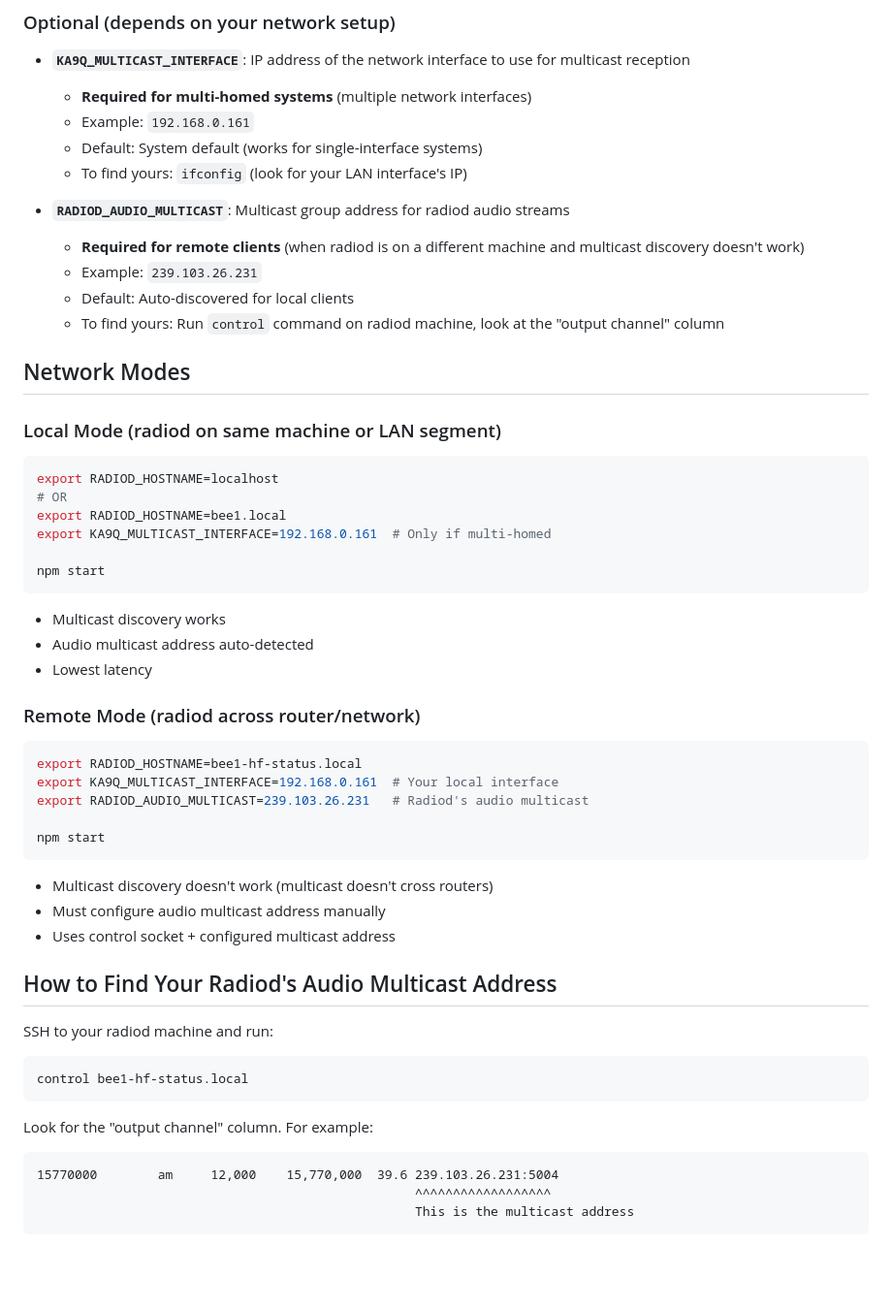
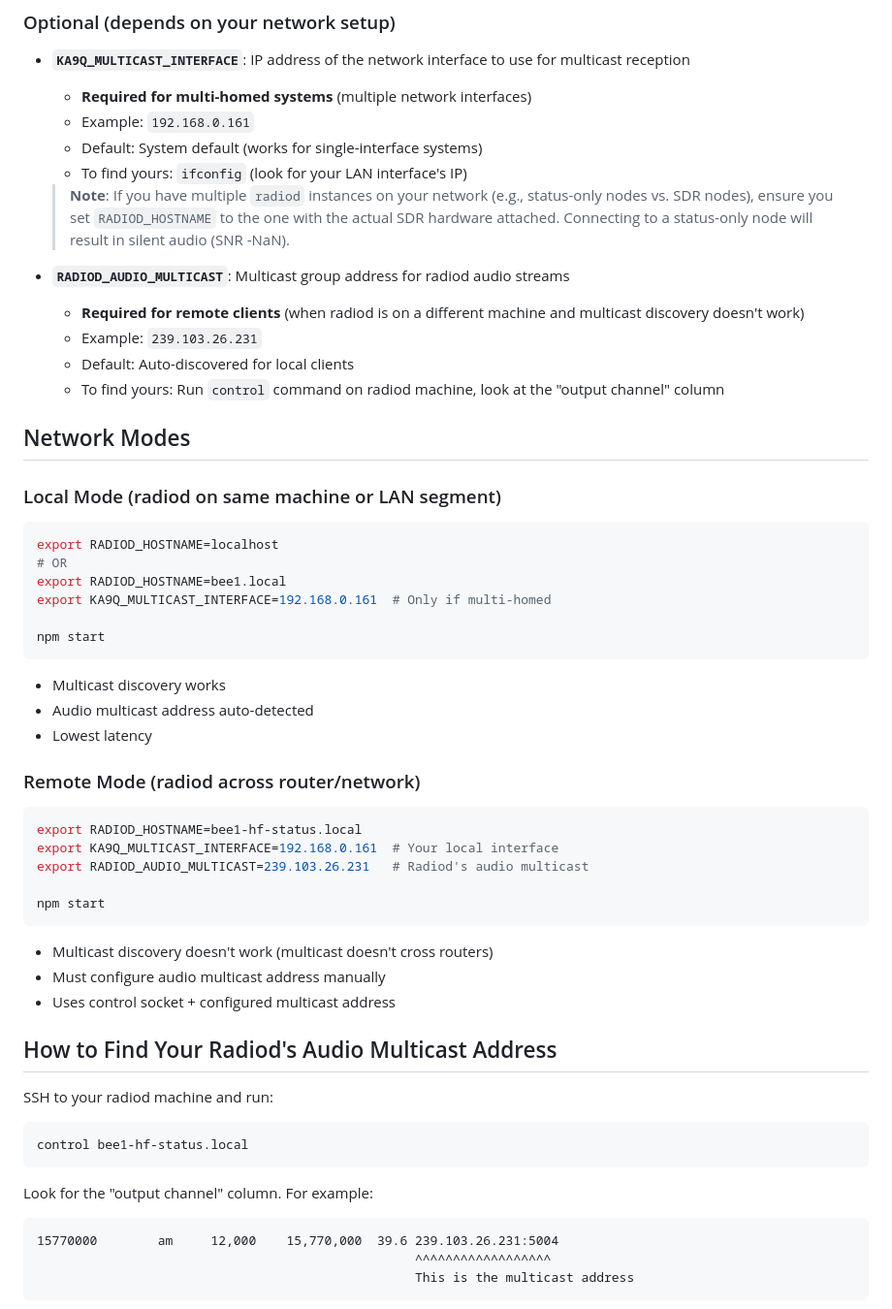
Before and after one commit to mijahauan/SWL-ka9q, a Markdown page: CONFIG.md, the part around one of its changes. Shown at 97% size. Rendered like a GitHub page; blank space fills up the shorter version.

````diff
--- a/CONFIG.md
+++ b/CONFIG.md
@@ -16,6 +16,8 @@
   - Default: System default (works for single-interface systems)
   - To find yours: `ifconfig` (look for your LAN interface's IP)
 
+  > **Note**: If you have multiple `radiod` instances on your network (e.g., status-only nodes vs. SDR nodes), ensure you set `RADIOD_HOSTNAME` to the one with the actual SDR hardware attached. Connecting to a status-only node will result in silent audio (SNR -NaN).
+
 - **`RADIOD_AUDIO_MULTICAST`**: Multicast group address for radiod audio streams
   - **Required for remote clients** (when radiod is on a different machine and multicast discovery doesn't work)
   - Example: `239.103.26.231`
@@ -25,6 +27,7 @@
 ## Network Modes
 
 ### Local Mode (radiod on same machine or LAN segment)
+
 ```bash
 export RADIOD_HOSTNAME=localhost
 # OR
@@ -39,6 +42,7 @@ npm start
 - Lowest latency
 
 ### Remote Mode (radiod across router/network)
+
 ```bash
 export RADIOD_HOSTNAME=bee1-hf-status.local
 export KA9Q_MULTICAST_INTERFACE=192.168.0.161  # Your local interface
@@ -54,11 +58,13 @@ npm start
 ## How to Find Your Radiod's Audio Multicast Address
 
 SSH to your radiod machine and run:
+
 ```bash
 control bee1-hf-status.local
 ```
 
 Look for the "output channel" column. For example:
+
 ```
 15770000        am     12,000    15,770,000  39.6 239.103.26.231:5004
                                                   ^^^^^^^^^^^^^^^^^^
````
Also changed, not shown: other parts of CONFIG.md (+7 -0 lines), TROUBLESHOOTING.md (+26 -0 lines).
